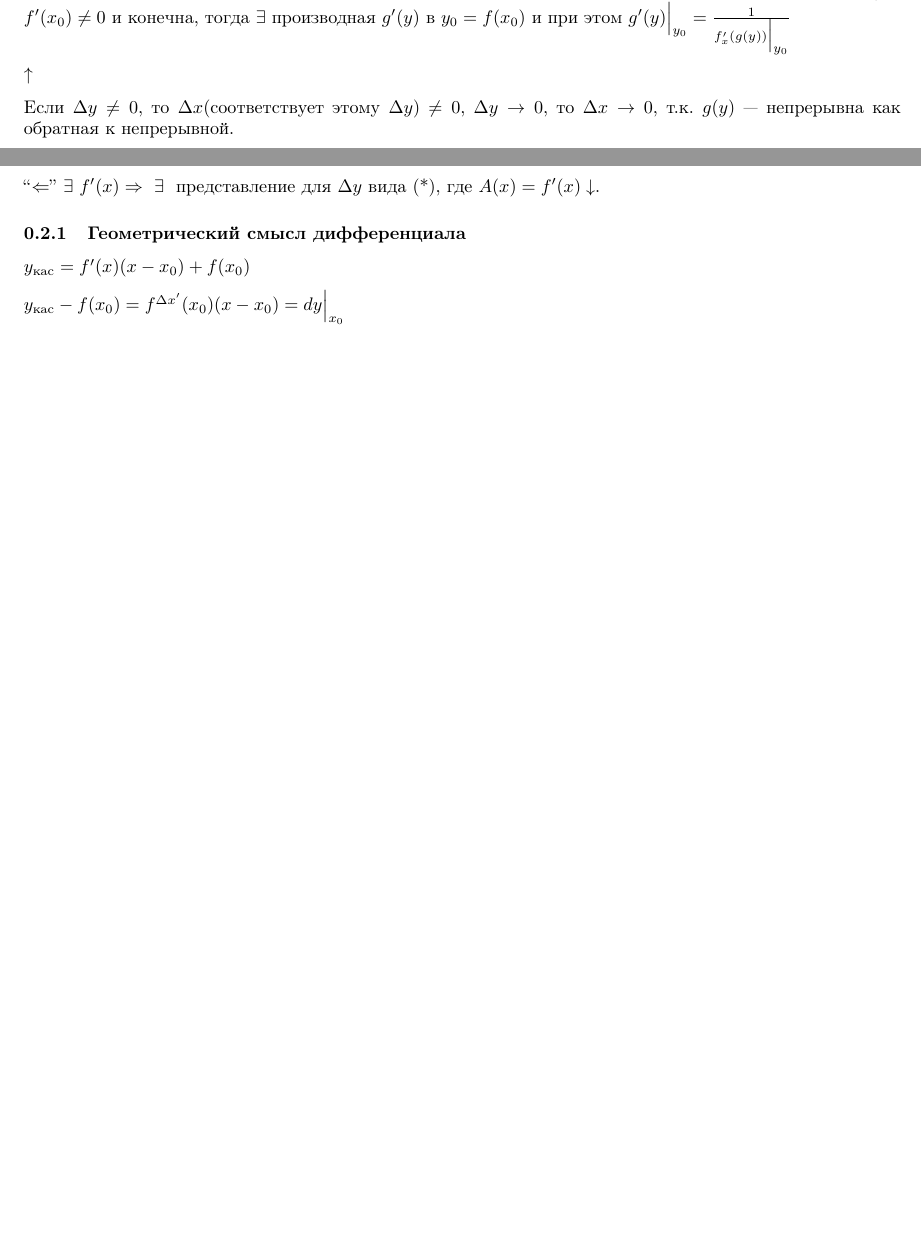
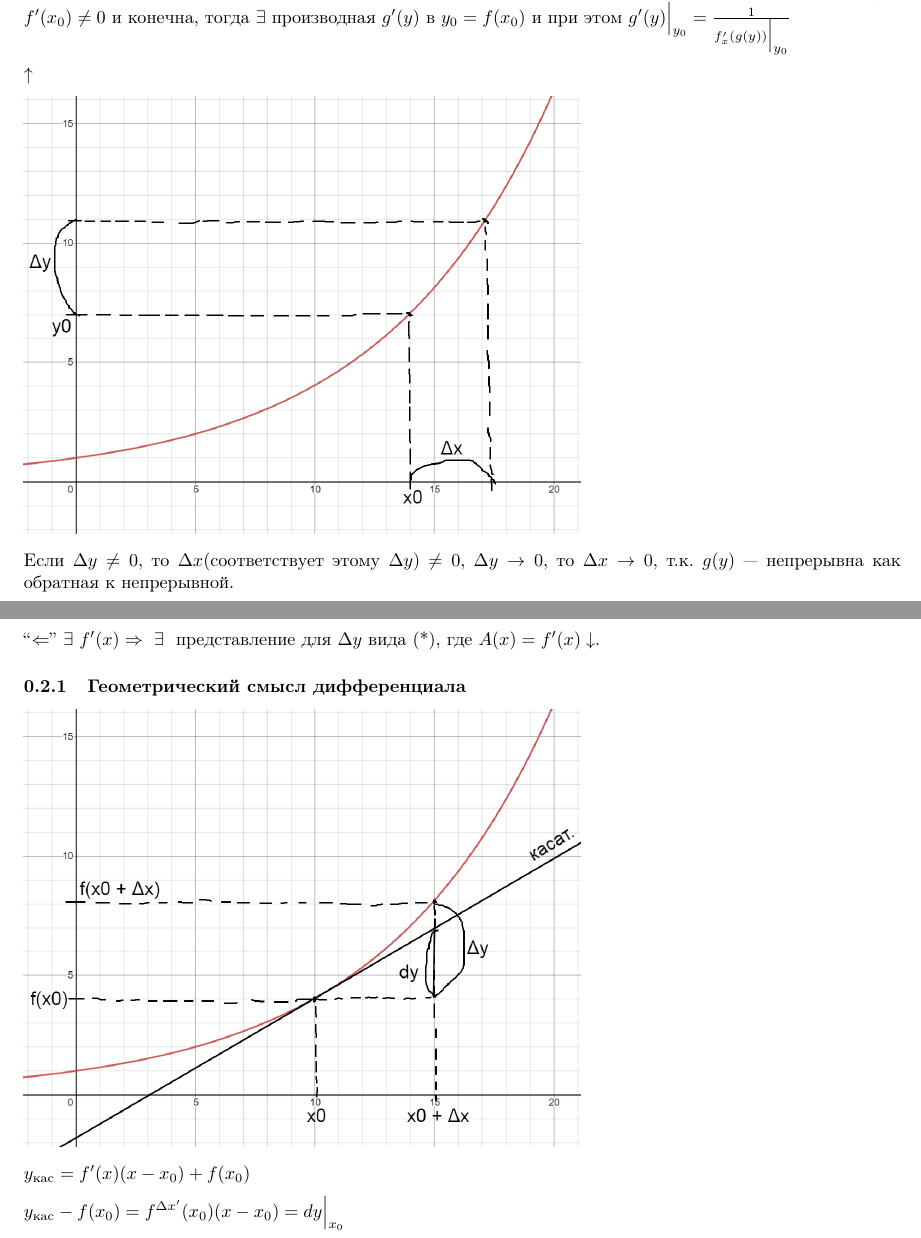
Before and after one commit to MagicWinnie/SESC_Maths, a LaTeX document (11/first_semester/9/main.tex): two parts of pages 1 and 3 of 4 before the commit and two parts of pages 1 and 4 of 5 after it, joined at a grey line, cut so that both start at the same text, the shorter picture padded with empty space. Compiled offline with pdfLaTeX.

Commit message:
lection 9 done

```diff
--- a/11/first_semester/9/main.tex
+++ b/11/first_semester/9/main.tex
@@ -43,7 +43,9 @@
 
     Пусть \( y = f(x) \) монотонна, непрерывна и \(\exists\) обратная функция \( x = f^{-1}(y) = g(y) \). Если при этом \(y'\Bigr|_{\substack{x_0}} = f'(x_0) \neq 0\) и конечна, тогда \(\exists\) производная \( g'(y) \) в \(y_0 = f(x_0)\) и при этом \(g'(y)\Bigr|_{\substack{y_0}} = \frac{1}{f_x'(g(y))\Bigr|_{\substack{y_0}}} \)
 
-    \(\uparrow\) % TODO: image
+    \(\uparrow\)
+
+    \includegraphics[scale=0.3]{11_1_9_1.png}
 
     Если \( \Delta y \neq 0 \), то \(\Delta x\)(соответствует этому \(\Delta y\)) \(\neq 0\), \(\Delta y \to 0\), то \(\Delta x \to 0\), т.к. \(g(y)\) --- непрерывна как обратная к непрерывной.
 
@@ -170,13 +172,13 @@
 
     ``\( \Leftarrow \)'' \(\exists\ f'(x) \Rightarrow\ \exists\ \) представление для \(\Delta y\) вида (*), где \(A(x) = f'(x) \downarrow\).
 
-    \subsubsection{Геометрический смысл дифференциала} % TODO: image
+    \subsubsection{Геометрический смысл дифференциала}
+
+    \includegraphics[scale=0.3]{11_1_9_2.png}
 
     \( y_{\textrm{кас}} = f'(x)(x - x_0) + f(x_0) \)
 
     \( y_{\textrm{кас}} - f(x_0) = f^{\Delta x'}(x_0)(x - x_0) = dy\Bigr|_{\substack{x_0}} \)
-
-    %
 
     \( \Delta x \to 0: dy \approx \Delta y \)
 
```
Also changed, not shown: 11/first_semester/9/images/11_1_9_1.png (added), 11/first_semester/9/images/11_1_9_2.png (added).
